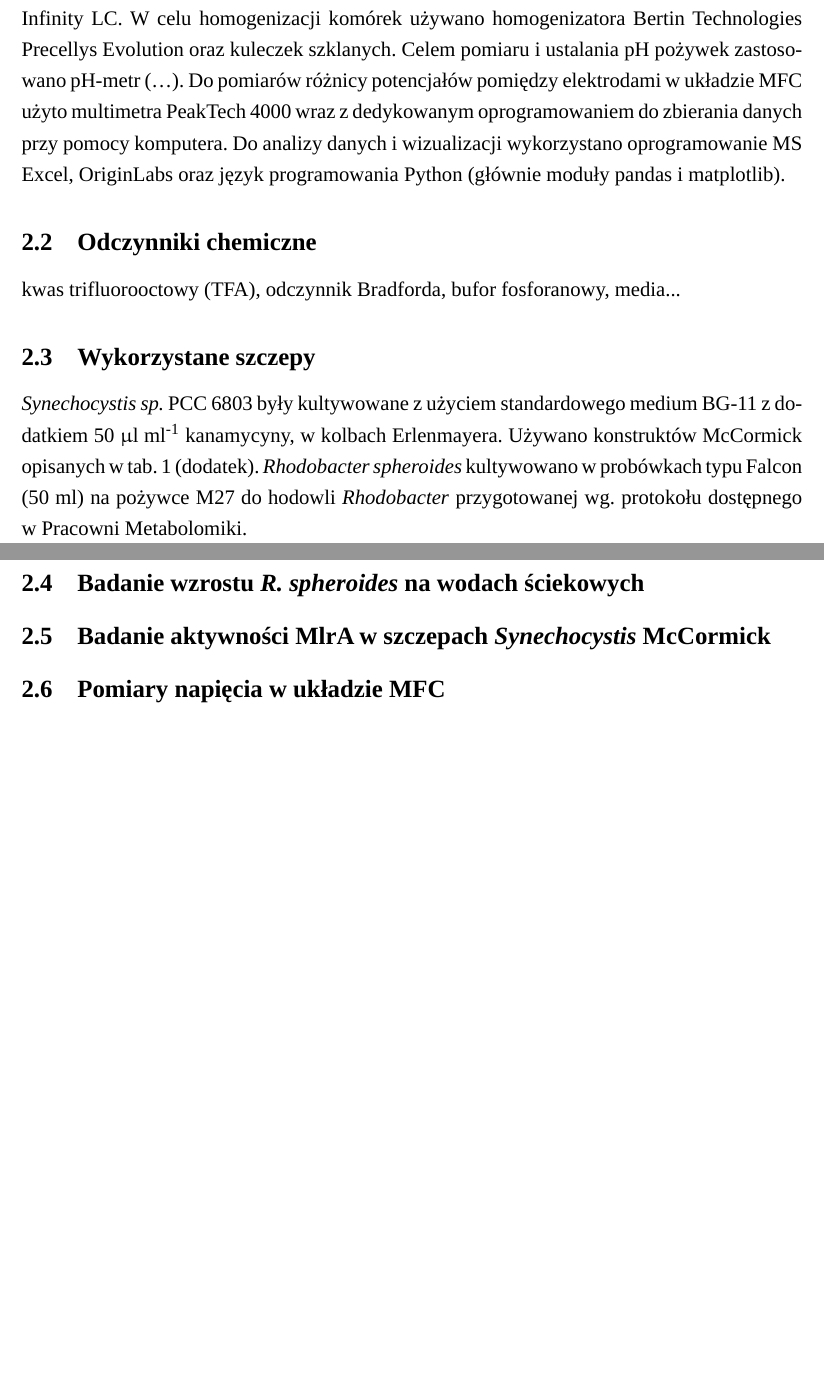
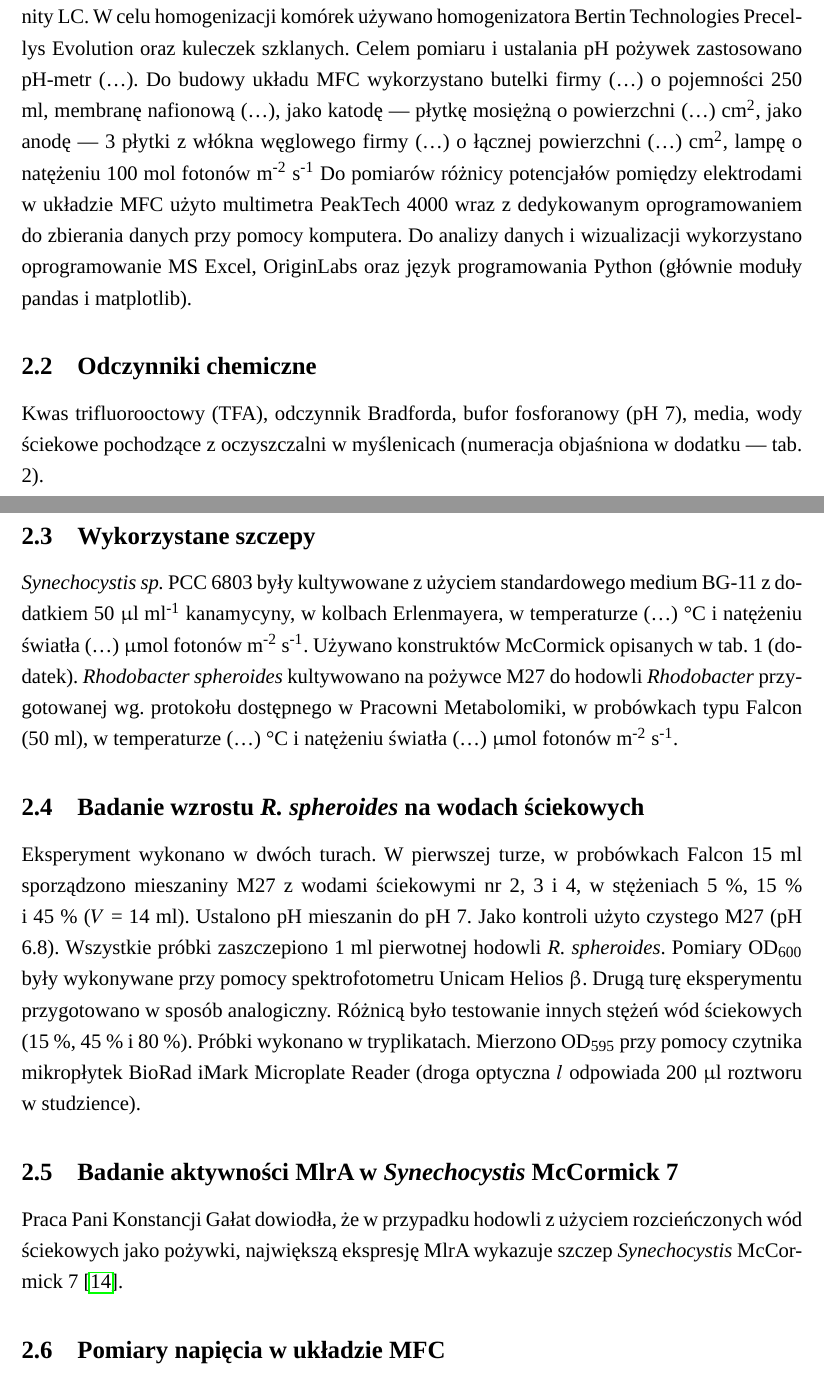
Before and after one commit to f1lem0n/biotech-bsc, a LaTeX paper (manuscript/main.tex, which reads manuscript/methodology.tex): two parts of pages 6 and 7 of 8 before the commit and two parts of pages 6 and 7 of 9 after it, joined at a grey line, cut so that both start at the same text, the shorter picture padded with empty space. Compiled offline with LuaLaTeX; a missing font is replaced by an installed copy or a similar font.

Commit message:
methods rhodobacter done

```diff
--- a/manuscript/main.tex
+++ b/manuscript/main.tex
@@ -6,7 +6,6 @@
 \usepackage{geometry}
 \usepackage{gensymb} %pakiet symboli
 %\usepackage[upgreek, LGRgreek]{mathastext}
-\usepackage{mathastext}
 \usepackage{upgreek}
 \usepackage{bm}
 \usepackage{lipsum}
@@ -19,6 +18,7 @@
 \usepackage{fontspec}
 \usepackage{textcomp}
 \usepackage{adjustbox}
+\usepackage{amsmath}
 
 %SETTING---------------------------
 %\defaultfontfeatures{LetterSpace=5}
--- a/manuscript/methodology.tex
+++ b/manuscript/methodology.tex
@@ -7,31 +7,61 @@ Agilent Technologies 1220 Infinity LC\@.
 W celu homogenizacji komórek używano homogenizatora
 Bertin Technologies Precellys Evolution oraz kuleczek szklanych.
 Celem pomiaru i ustalania pH pożywek zastosowano pH-metr (\ldots).
+Do budowy układu MFC wykorzystano butelki firmy (\ldots)
+o pojemności 250 ml, membranę nafionową (\ldots),
+jako katodę — płytkę mosiężną o powierzchni (\ldots) cm\textsuperscript{2},
+jako anodę — 3 płytki z włókna węglowego firmy (\ldots)
+o łącznej powierzchni (\ldots) cm\textsuperscript{2},
+lampę o natężeniu 100 mol fotonów m\textsuperscript{-2} s\textsuperscript{-1}
 Do pomiarów różnicy potencjałów pomiędzy elektrodami
 w układzie MFC użyto multimetra PeakTech 4000 wraz
-z~dedykowanym oprogramowaniem do zbierania danych
-przy pomocy komputera.
+z~dedykowanym oprogramowaniem do zbierania danych przy pomocy komputera.
 Do analizy danych i wizualizacji wykorzystano oprogramowanie
 MS Excel, OriginLabs oraz język programowania Python
 (głównie moduły pandas i matplotlib).
 
 \subsection{Odczynniki chemiczne}\label{subsec:odczynniki}
-kwas trifluorooctowy (TFA), odczynnik Bradforda, bufor fosforanowy,
-media...
+Kwas trifluorooctowy (TFA), odczynnik Bradforda, bufor fosforanowy (pH 7),
+media, wody ściekowe pochodzące z oczyszczalni w myślenicach
+(numeracja objaśniona w dodatku — tab.\ 2).
 
 \subsection{Wykorzystane szczepy}\label{subsec:szczepy}
 \textit{Synechocystis sp.} PCC 6803 były kultywowane z użyciem
 standardowego medium BG-11 z~dodatkiem 50
-$\upmu$l ml\textsuperscript{-1} kanamycyny, w kolbach Erlenmayera.
-Używano konstruktów McCormick opisanych w tab.\ 1 (dodatek).
-\textit{Rhodobacter spheroides} kultywowano w probówkach typu
-Falcon (50 ml) na pożywce M27 do hodowli
-\textit{Rhodobacter} przygotowanej wg.\ protokołu
-dostępnego w~Pracowni Metabolomiki.
+$\upmu$l ml\textsuperscript{-1} kanamycyny, w kolbach Erlenmayera,
+w temperaturze (\ldots) \degree C i natężeniu światła
+(\ldots) $\upmu$mol fotonów m\textsuperscript{-2} s\textsuperscript{-1}.
+Używano konstruktów McCormick opisanych w~tab.~1 (dodatek).
+\textit{Rhodobacter spheroides} kultywowano na pożywce M27
+do hodowli \textit{Rhodobacter} przygotowanej wg.\ protokołu
+dostępnego w~Pracowni Metabolomiki, w probówkach typu
+Falcon (50 ml), w temperaturze (\ldots) \degree C i natężeniu światła
+(\ldots) $\upmu$mol fotonów m\textsuperscript{-2} s\textsuperscript{-1}.
 
 \subsection{Badanie wzrostu \textit{R. spheroides} na wodach ściekowych}\label{subsec:rhodobacter}
+Eksperyment wykonano w dwóch turach.
+W pierwszej turze, w probówkach Falcon 15 ml sporządzono
+mieszaniny M27 z~wodami ściekowymi nr 2, 3 i 4,
+w stężeniach 5 \%, 15 \% i~45~\% ($V$~=~14~ml).
+Ustalono pH mieszanin do pH 7.
+Jako kontroli użyto czystego M27 (pH 6.8).
+Wszystkie próbki zaszczepiono 1 ml pierwotnej hodowli
+\textit{R. spheroides}.
+Pomiary OD\textsubscript{600} były wykonywane przy pomocy
+spektrofotometru Unicam Helios $\upbeta$.
+Drugą turę eksperymentu przygotowano w~sposób analogiczny.
+Różnicą było testowanie innych stężeń wód ściekowych
+(15~\%, 45 \% i~80 \%).
+Próbki wykonano w tryplikatach.
+Mierzono OD\textsubscript{595} przy pomocy czytnika
+mikropłytek BioRad iMark Microplate Reader
+(droga optyczna $l$ odpowiada 200 $\upmu$l roztworu w studzience).
 
-\subsection{Badanie aktywności MlrA w szczepach \textit{Synechocystis} McCormick}\label{subsec:mlra}
+\subsection{Badanie aktywności MlrA w \textit{Synechocystis} McCormick 7}\label{subsec:mlra}
+Praca Pani Konstancji Gałat dowiodła, że w przypadku
+hodowli z użyciem rozcieńczonych wód ściekowych jako pożywki,
+największą ekspresję MlrA wykazuje szczep
+\textit{Synechocystis} McCormick 7~\cite{Galat2022}.
 
 \subsection{Pomiary napięcia w układzie MFC}\label{subsec:volt}
 
```
Also changed, not shown: manuscript/introduction.tex (+3 -3 lines), manuscript/ref.bib (+7 -0 lines), manuscript/main.bbl, manuscript/main.pdf, 6 other files.
